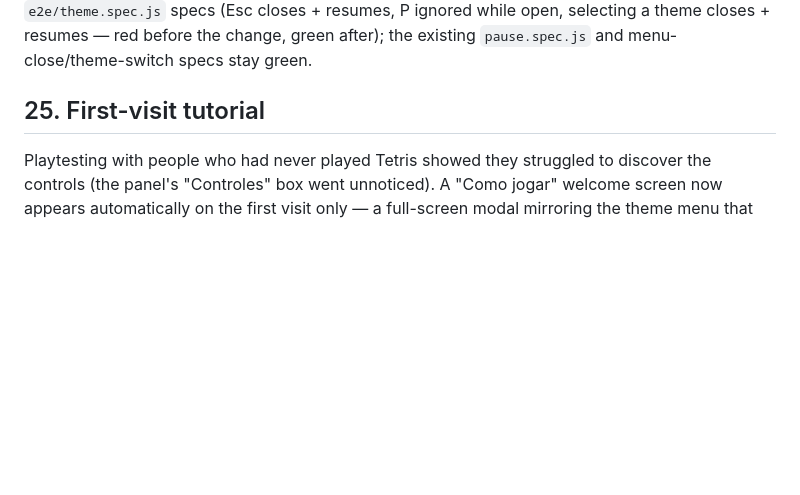
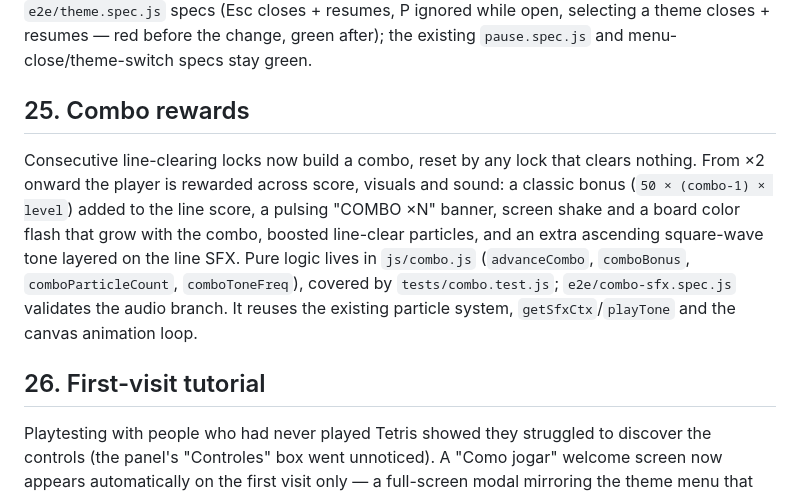
Before and after one commit to ANT-devolper/TRETAI, a Markdown page: CHANGELOG.md, the part around the change. Drawn GitHub-style; blank space fills up the shorter version.

```diff
--- a/CHANGELOG.md
+++ b/CHANGELOG.md
@@ -270,7 +270,19 @@ pause/resume behavior. Selecting a theme now also closes the menu and resumes
 red before the change, green after); the existing `pause.spec.js` and
 menu-close/theme-switch specs stay green.
 
-## 25. First-visit tutorial
+## 25. Combo rewards
+Consecutive line-clearing locks now build a combo, reset by any lock that clears
+nothing. From ×2 onward the player is rewarded across score, visuals and sound:
+a classic bonus (`50 × (combo-1) × level`) added to the line score, a pulsing
+"COMBO ×N" banner, screen shake and a board color flash that grow with the
+combo, boosted line-clear particles, and an extra ascending square-wave tone
+layered on the line SFX. Pure logic lives in `js/combo.js` (`advanceCombo`,
+`comboBonus`, `comboParticleCount`, `comboToneFreq`), covered by
+`tests/combo.test.js`; `e2e/combo-sfx.spec.js` validates the audio branch. It
+reuses the existing particle system, `getSfxCtx`/`playTone` and the canvas
+animation loop.
+
+## 26. First-visit tutorial
 Playtesting with people who had never played Tetris showed they struggled to
 discover the controls (the panel's "Controles" box went unnoticed). A "Como
 jogar" welcome screen now appears automatically on the first visit only — a
```
Also changed, not shown: CLAUDE.md (+16 -3 lines).
